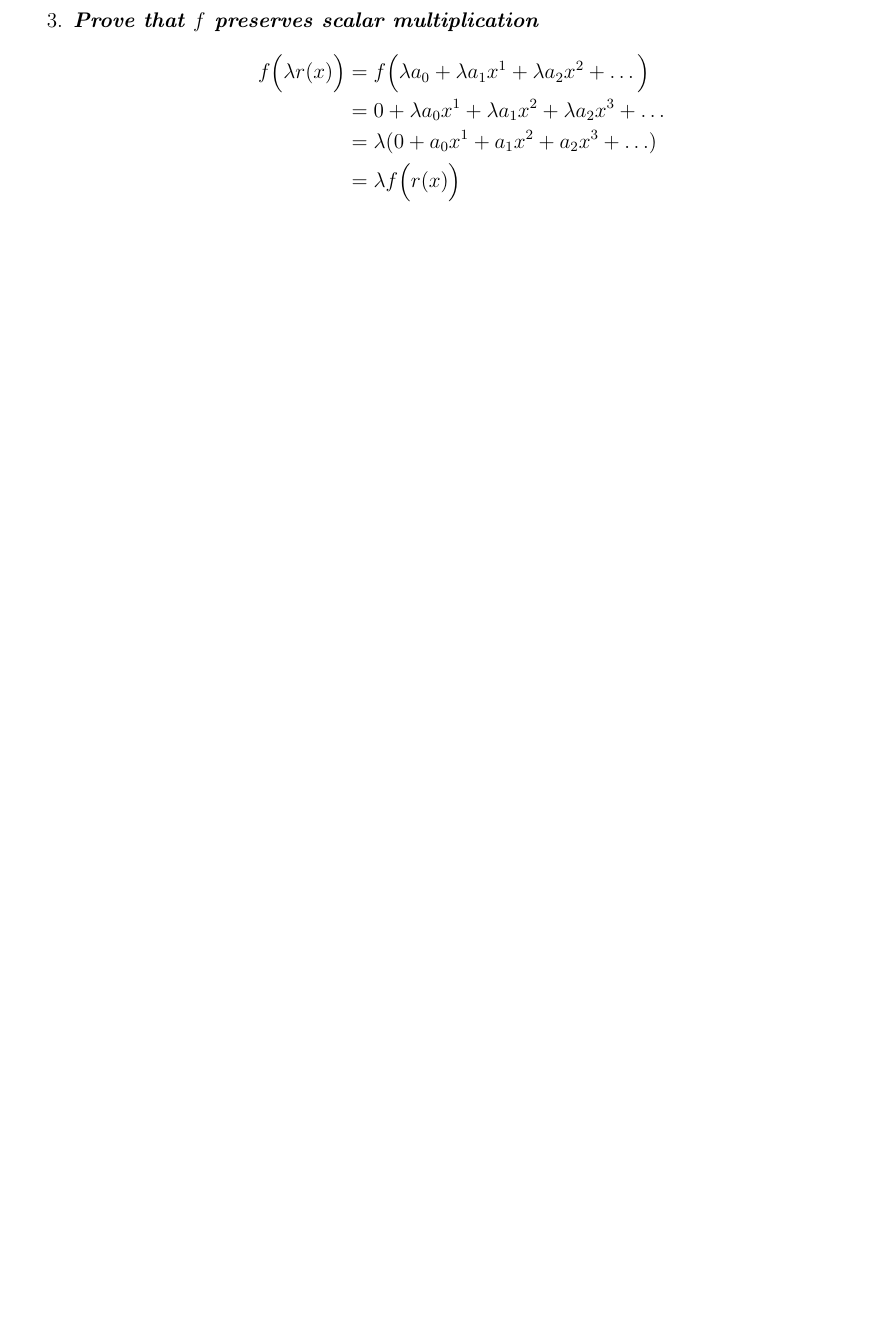
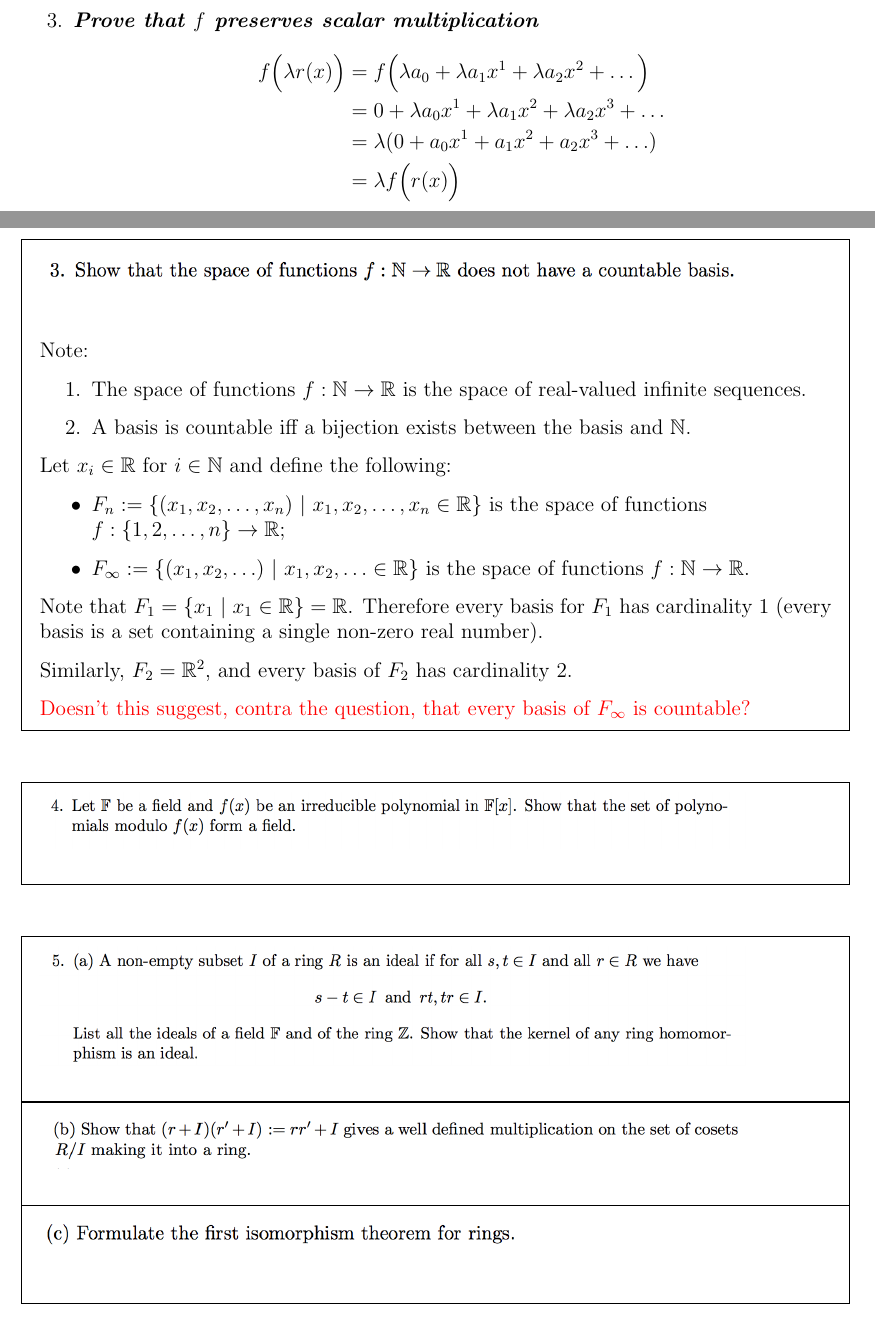
Before and after one commit to dandavison/mathematics, a LaTeX document (linear-algebra-oxford-A0.tex): part of page 5 of 7 before the commit and two parts of pages 5 and 6 of 8 after it, the two joined at a grey line, cut so that both start at the same text, the shorter picture padded with empty space. Compiled offline with pdfLaTeX.

Commit message:
A0 linear algebra

```diff
--- a/linear-algebra-oxford-A0.tex
+++ b/linear-algebra-oxford-A0.tex
@@ -176,6 +176,29 @@ We need to:
 \subsection*{} % 3
 \begin{mdframed}
 \includegraphics[width=400pt]{img/linear-algebra-a0-1-3.png}\\
+
+Note:
+\begin{enumerate}
+\item The space of functions $f:\N \to \R$ is the space of real-valued
+infinite sequences.
+\item A basis is countable iff a bijection exists between the basis and $\N$.
+\end{enumerate}
+
+Let $x_i \in \R$ for $i \in \N$ and define the following:
+\begin{itemize}
+\item $F_n := \{(x_1, x_2, \ldots, x_n) ~|~ x_1, x_2, \ldots, x_n \in \R\}$ is
+  the space of functions\\$f:\{1,2, \ldots, n\} \to \R$;
+\item $F_\infty := \{(x_1, x_2, \ldots) ~|~ x_1, x_2, \ldots \in \R\}$ is the
+  space of functions $f:\N \to \R$.
+\end{itemize}
+
+Note that $F_1 = \{x_1 ~|~ x_1 \in \R\} = \R$. Therefore every basis for $F_1$ has cardinality
+1 (every basis is a set containing a single non-zero real number).
+
+Similarly, $F_2 = \R^2$, and every basis of $F_2$ has cardinality 2.
+
+\red{Doesn't this suggest, contra the question, that every basis of $F_\infty$ is countable?}
+
 \end{mdframed}
 
 \subsection*{} % 4
```
